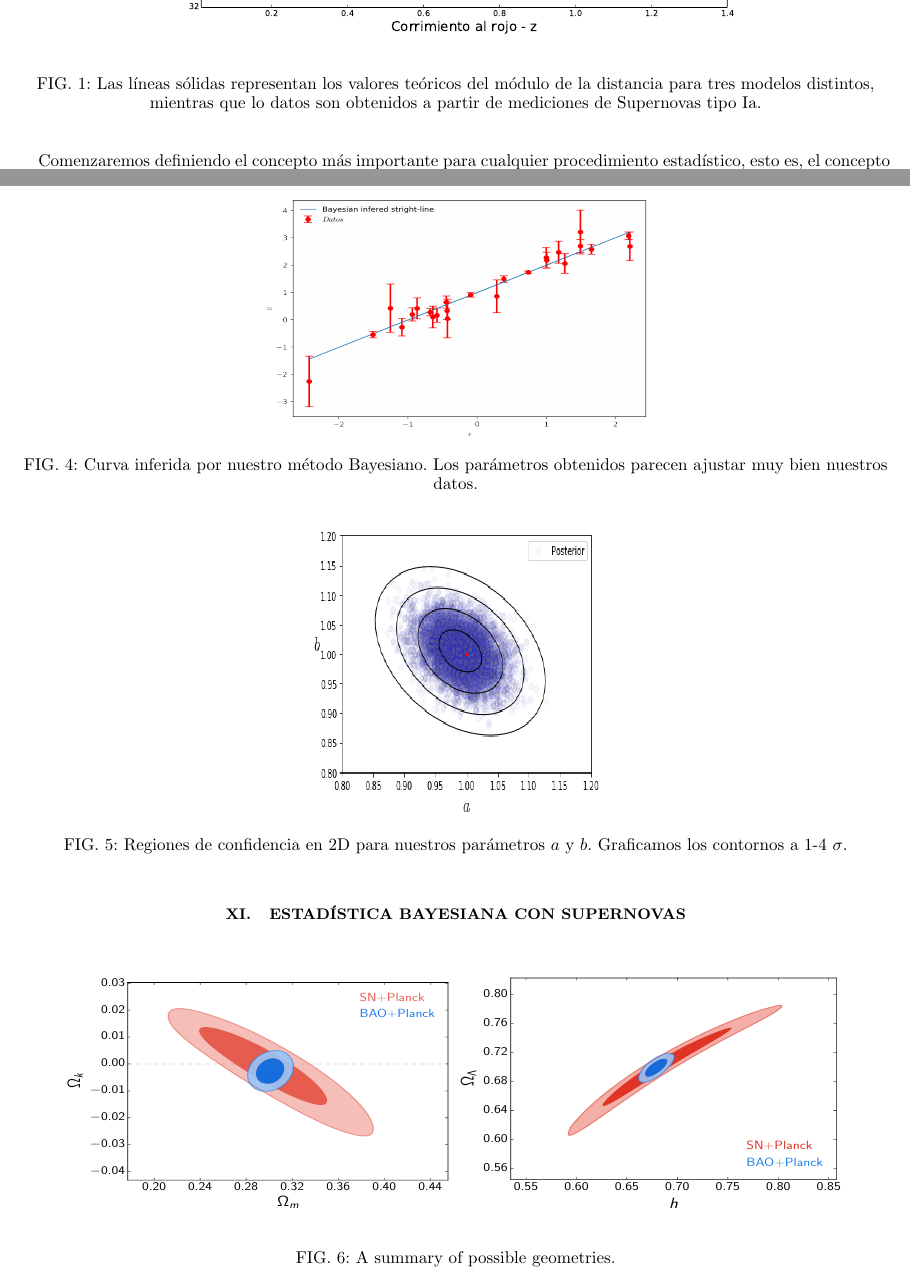
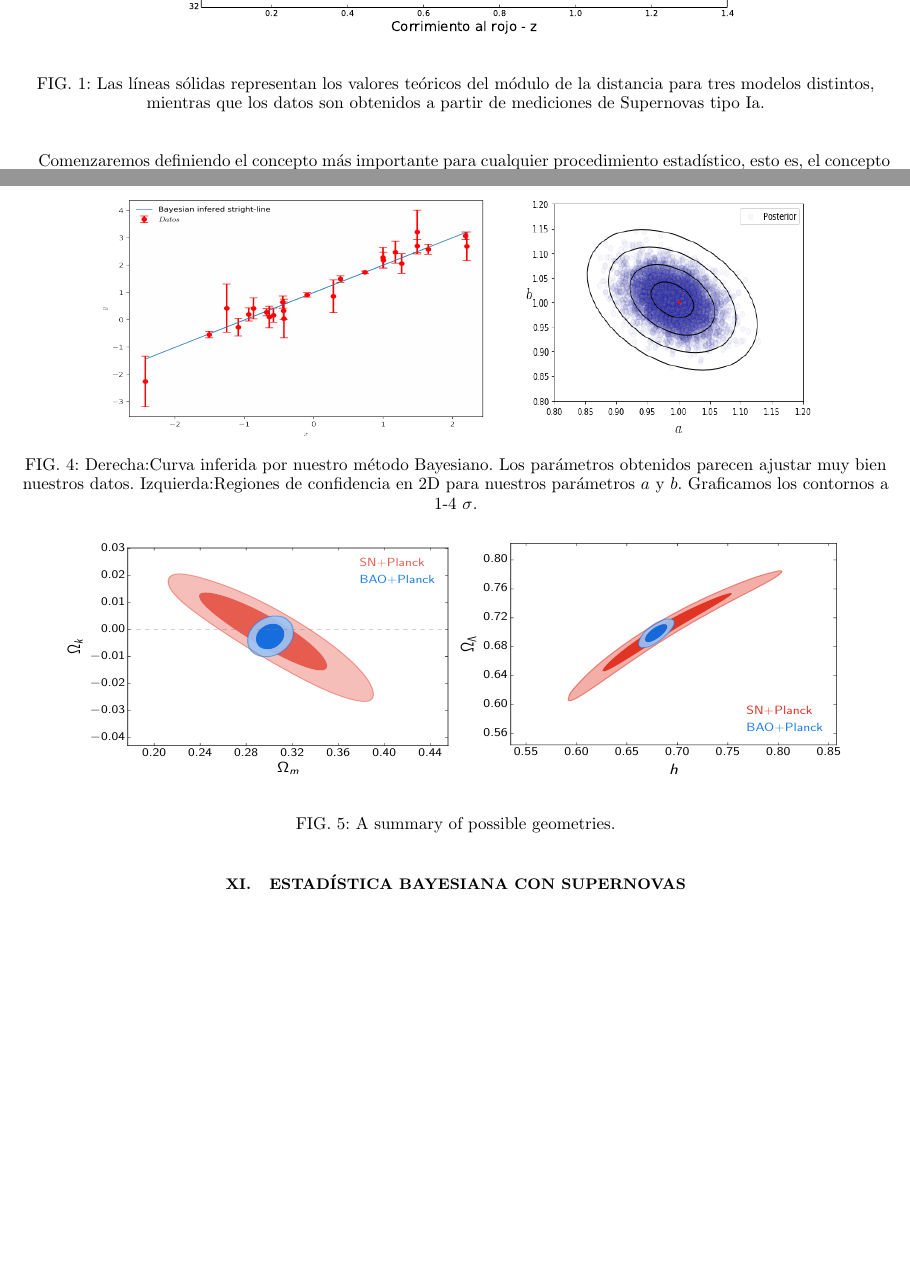
Before and after one commit to LuisPaAl/Statistical-memories, a LaTeX paper (cosmo_stats.tex): two parts of pages 8 and 14 of 15 before the commit and two parts of pages 8 and 14 of 14 after it, joined at a grey line, cut so that both start at the same text, the shorter picture padded with empty space. Compiled offline with pdfLaTeX.

Commit message:
merging figures

```diff
--- a/cosmo_stats.tex
+++ b/cosmo_stats.tex
@@ -583,7 +583,7 @@ en t\'erminos del corrimiento al rojo, para desp\'ues localizar la mejor combina
 \end{center}
 \caption[Geometries of the spacetime]
 {Las l\'ineas s\'olidas representan los valores te\'oricos del m\'odulo de la distancia para tres modelos distintos,
-mientras que lo datos son obtenidos a partir de mediciones de Supernovas tipo Ia.}
+mientras que los datos son obtenidos a partir de mediciones de Supernovas tipo Ia.}
 \label{Fig:SNs}
 \end{figure}
 
@@ -1063,8 +1063,10 @@ criterio de Gelman-Rubin para la convergencia de las cadenas.}}
 Para ejemplificar los resultados obtenidos mediante este m\'etodo, podemos graficar la recta te\'orica considerando los valores promediados de nuestros par\'ametros proporcionados en la tabla \ref{tabla1}. En la figura \ref{fig:datastr} podemos observar esta gr\'afica. Como podemos observar, a pesar de que nuestra curva inferida por nuestro m\'etodo Bayesiano no coincide exactamente con la recta real, \'esta parece ajustar bastante bien nuestros datos. Por supuesto, esto se debe al hecho de que al contar con tan pocos datos, a\'un hay cierta ambig\"uedad en los par\'ametros que pueden ajustar relativamente bien a los datos.
 
 \begin{figure}[ht]
-\includegraphics[trim = 1mm  1mm 1mm 1mm, clip, width=8.cm, height=5cm]{datastr.png}
-\caption{Curva inferida por nuestro m\'etodo Bayesiano. Los par\'ametros obtenidos parecen ajustar muy bien nuestros datos.}% \citep{LiddleLyth}.}
+\includegraphics[trim = 1mm  1mm 1mm 1mm, clip, width=8.cm, height=5cm]{datastr.png} \qquad
+\includegraphics[trim = 1mm  1mm 1mm 1mm, clip, width=6.cm, height=5cm]{cab.png}
+\caption{Derecha:Curva inferida por nuestro m\'etodo Bayesiano. Los par\'ametros obtenidos parecen ajustar muy bien nuestros datos.
+Izquierda:Regiones de confidencia en 2D para nuestros par\'ametros $a$ y $b$. Graficamos los contornos a 1-4 $\sigma$. }% \citep{LiddleLyth}.}
 \label{fig:datastr}
 \end{figure}
 
@@ -1079,12 +1081,6 @@ Para ejemplificar los resultados obtenidos mediante este m\'etodo, podemos grafi
 
 Finalmente s\'olo resta mostrar las t\'ipicas regiones de confidencia para nuestros par\'ametros. Las regiones que son usuales mostrar son aquellas que corresponden a un m\'ultiplo de desviaciones estandar de los par\'ametros de inter\'es. En la figura \ref{confidence} mostramos las t\'ipicas regiones de confidencia a 1-4 $\sigma$. Adem\'as hemos graficado en color rojo el valor real para nuestros par\'ametros. Lo que podemos observar r\'apidamente es que el valor real de nuestros par\'ametros se encuentran a menos de una desviaci\'on estandar del valor estimado por nuestro m\'etodo de inferencia. Por supuesto, la raz\'on de esta discrepancia es debido a que s\'olo contamos con 25 datos para hacer nuestra inferencia Bayesiana; de contar con m\'as, nuestros resultados deber\'ian ser m\'as precisos y podr\'iamos ser capaces de acotar en una regi\'on muy peque\~na los posibles valores que nuestros par\'ametros podr\'ian tener.
 
-\begin{figure}[ht]
-\includegraphics[trim = 1mm  1mm 1mm 1mm, clip, width=6.cm, height=6cm]{cab.png}
-\caption{Regiones de confidencia en 2D para nuestros par\'ametros $a$ y $b$. Graficamos los contornos a 1-4 $\sigma$.}% \citep{LiddleLyth}.}
-\label{confidence}
-\end{figure}
-
 %%%%%%%%%%%%%%%%%%%%%%%%%%%%%%%%%%%%%%%%%%%
 
 \section{Estad\'istica Bayesiana con Supernovas}
@@ -1093,7 +1089,7 @@ Finalmente s\'olo resta mostrar las t\'ipicas regiones de confidencia para nuest
 
 
 %%%FIGURE
-\begin{figure}[th]
+\begin{figure}[h]
 \begin{center}
 \includegraphics[trim =  0mm  0mm 0mm 0mm, clip, width=8cm, height=5cm]{constraints.pdf}
 \includegraphics[trim =  0mm  0mm 0mm 0mm, clip, width=8cm, height=5cm]{constraints_1.pdf}
```
Also changed, not shown: cosmo_stats.pdf, cosmo_stats.tex (10 more changed lines), 4 other files.
